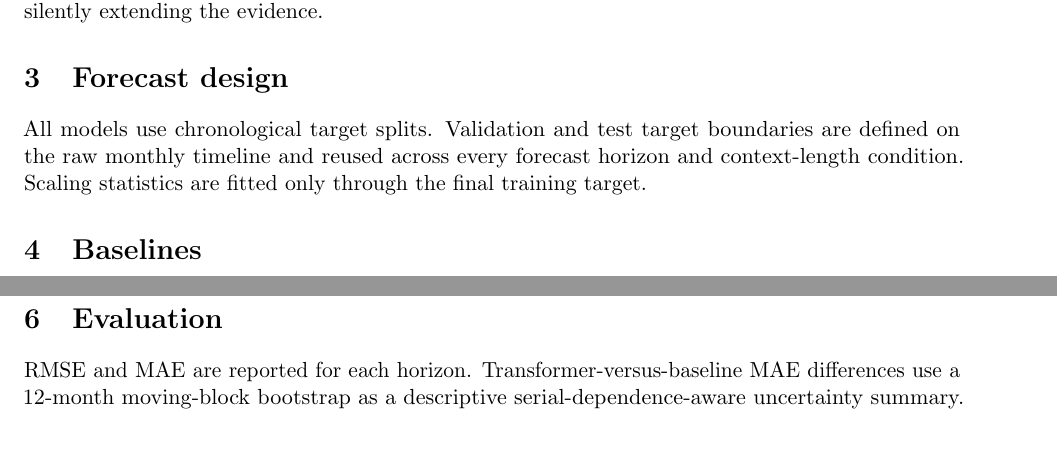
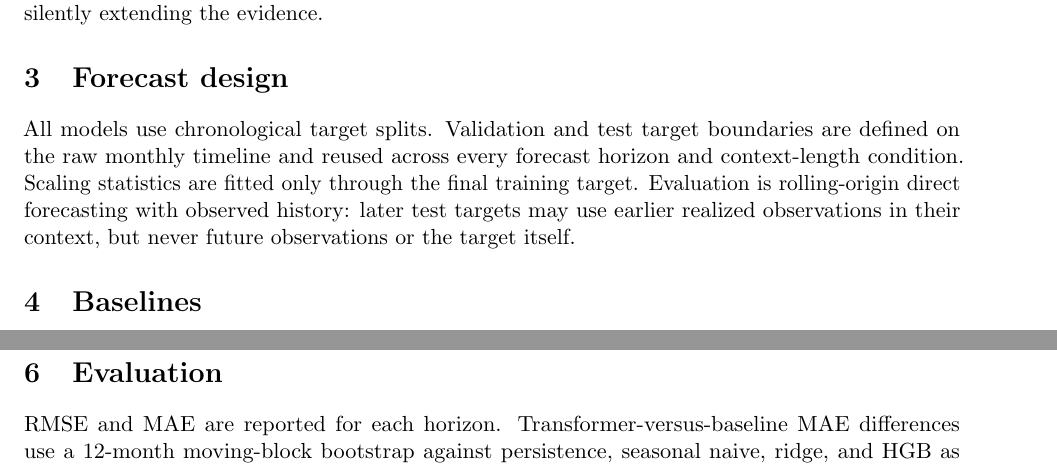
Before and after one commit to devissaputra/mini_transformers_sequences, a LaTeX paper (paper/paper.tex): two parts of pages 1 and 2 of 2, joined at a grey line, cut so that both start at the same text, the shorter picture padded with empty space. Compiled offline with pdfLaTeX.

Commit message:
docs: align LaTeX paper with final forecasting protocol

```diff
--- a/paper/paper.tex
+++ b/paper/paper.tex
@@ -22,7 +22,7 @@ Does a compact Transformer earn its complexity over strong simple and tabular ba
 The study uses the monthly mean total Sunspot Number Version 2.0 from WDC--SILSO, Royal Observatory of Belgium \cite{silso}. SILSO identifies the data under DOI 10.24414/qnza-ac80 and CC BY-NC 4.0. The research input is frozen through March 2026 and verified by a deterministic hash over the exact month/value sequence. Later source rows are excluded from this bundle rather than silently extending the evidence.
 
 \section{Forecast design}
-All models use chronological target splits. Validation and test target boundaries are defined on the raw monthly timeline and reused across every forecast horizon and context-length condition. Scaling statistics are fitted only through the final training target.
+All models use chronological target splits. Validation and test target boundaries are defined on the raw monthly timeline and reused across every forecast horizon and context-length condition. Scaling statistics are fitted only through the final training target. Evaluation is rolling-origin direct forecasting with observed history: later test targets may use earlier realized observations in their context, but never future observations or the target itself.
 
 \section{Baselines}
 Persistence and 12-month seasonal-naive forecasts provide transparent references. Ridge autoregression is a linear high-dimensional baseline, while histogram gradient boosting provides a nonlinear non-neural baseline. Ridge and HGB settings are selected by MSE on the same chronological validation era used for Transformer checkpoint selection; HGB internal random early stopping is disabled.
@@ -31,7 +31,7 @@ Persistence and 12-month seasonal-naive forecasts provide transparent references
 The compact encoder follows the self-attention architecture family introduced by Vaswani et al. \cite{vaswani2017attention}. It uses a 32-dimensional projection, four attention heads, one encoder layer, feed-forward width 64, and fixed sinusoidal positional encoding. The fixed positional encoding prevents context-length sensitivity from changing the number of trainable positional parameters. Training uses early stopping on the chronological validation era and seeds 13, 42, and 73.
 
 \section{Evaluation}
-RMSE and MAE are reported for each horizon. Transformer-versus-baseline MAE differences use a 12-month moving-block bootstrap as a descriptive serial-dependence-aware uncertainty summary. Errors are also separated by high solar activity and by early versus late halves of the common test era. Horizon-1 context sensitivity compares 60, 132, and 264 months using identical validation and test target dates.
+RMSE and MAE are reported for each horizon. Transformer-versus-baseline MAE differences use a 12-month moving-block bootstrap against persistence, seasonal naive, ridge, and HGB as a descriptive serial-dependence-aware uncertainty summary. Errors are also separated by high solar activity and by early versus late halves of the common test era. Horizon-1 context sensitivity compares 60, 132, and 264 months using identical validation and test target dates and the same maximum Transformer epoch budget as the primary study.
 
 \input{results.tex}
 
```
